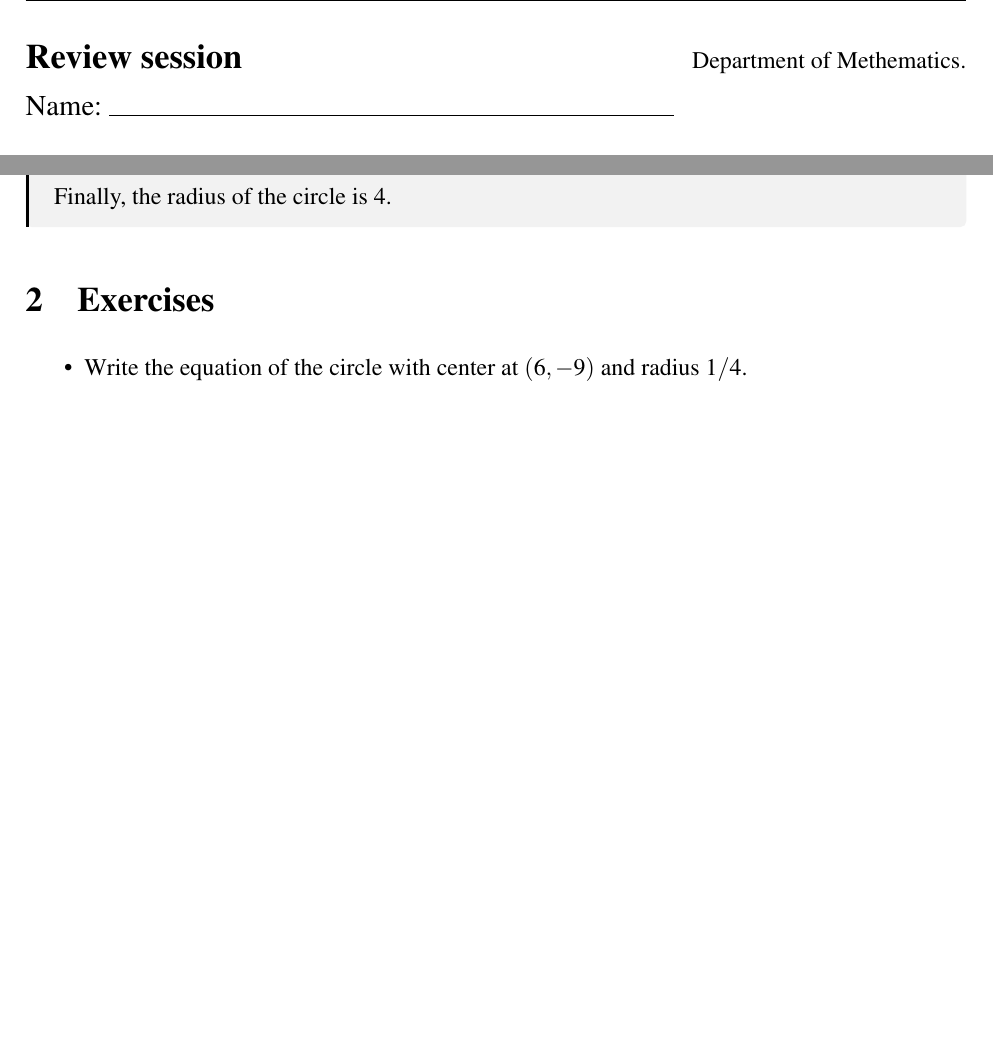
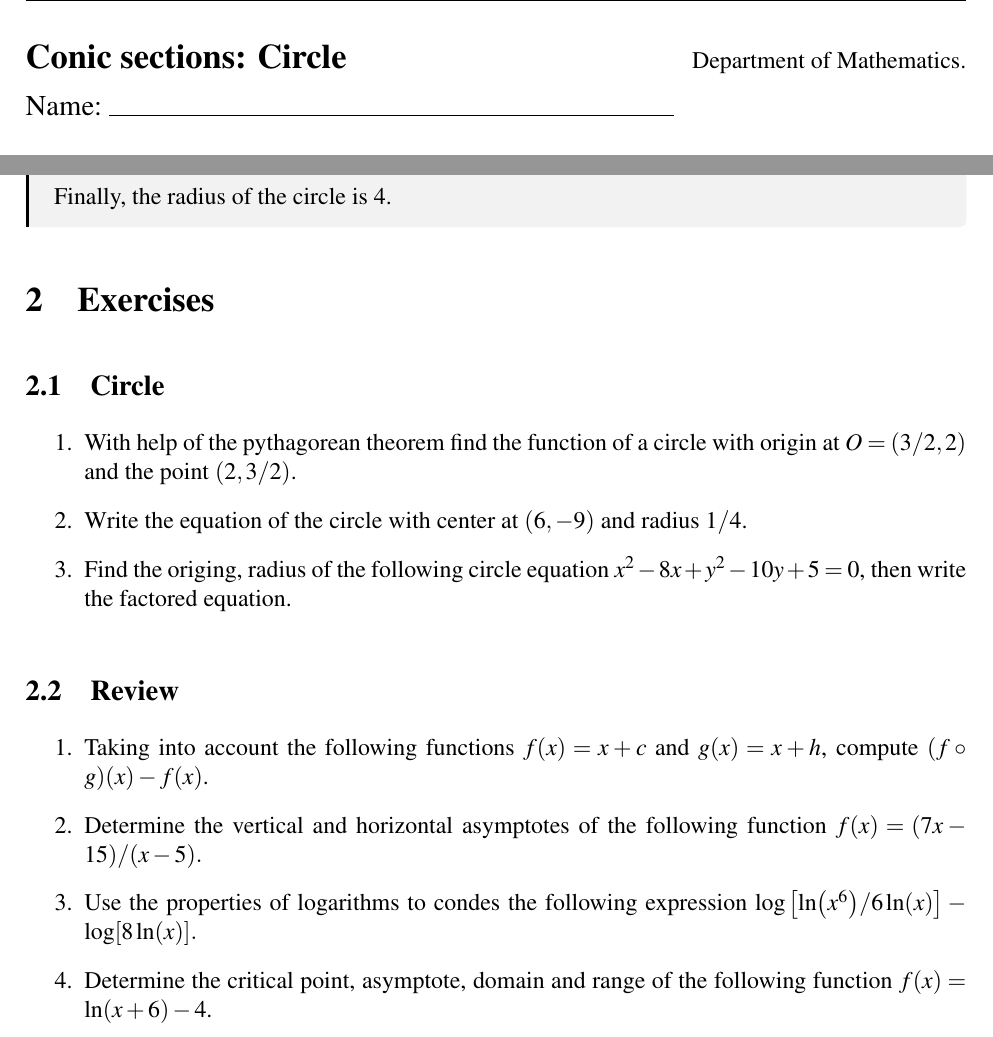
Before and after one commit to FranVT/prepaTec, a LaTeX document (notes/PM3000/partial-final/main-exe.tex, which reads notes/PM3000/partial-final/circunference/exercise.tex): two parts of pages 1 and 2 of 2, joined at a grey line, cut at the place of the change, the shorter picture padded with empty space. Compiled offline with pdfLaTeX.

Commit message:
Conic sections Circle

```diff
--- a/notes/PM3000/partial-final/circunference/exercise.tex
+++ b/notes/PM3000/partial-final/circunference/exercise.tex
@@ -60,8 +60,19 @@
 
 \section{Exercises}
 
-\begin{itemize}
+\subsection{Circle}
+\begin{enumerate}
+    \item With help of the pythagorean theorem find the function of a circle with origin at $O=(3/2,2)$ and the point $(2,3/2)$.
     \item Write the equation of the circle with center at $(6,-9)$ and radius $1/4$.
-\end{itemize}
+    \item Find the origing, radius of the following circle equation $x^2-8x+y^2-10y+5=0$, then write the factored equation.
+\end{enumerate}
+
+\subsection{Review}
+\begin{enumerate}
+    \item Taking into account the following functions $f(x)=x+c$ and $g(x)=x+h$, compute $(f\circ g)(x) - f(x)$.
+    \item Determine the vertical and horizontal asymptotes of the following function $f(x)=(7x-15)/(x-5).$
+    \item Use the properties of logarithms to condes the following expression $\log\qty[\ln(x^6)/6\ln(x)]-\log[8\ln(x)].$
+    \item Determine the critical point, asymptote, domain and range of the following function $f(x)=\ln(x+6)-4$.
+\end{enumerate}
 
 \end{document}
--- a/notes/PM3000/partial-final/main-exe.tex
+++ b/notes/PM3000/partial-final/main-exe.tex
@@ -5,13 +5,13 @@
 
 \materia{Algebraic and Transcendental Functions}
 %\profe{Professor: Francisco Vázquez}
-\profe{Department of Methematics.}
-\title{ Review session }
+\profe{Department of Mathematics.}
+\title{ Conic sections: Circle }
 
 \begin{document}
 
 \lhead{Algebraic and Transcendental Functions}
-\rhead{ March 25, 2024}
+\rhead{ April 7, 2025}
 
 \maketitle
 
```
Also changed, not shown: notes/PM3000/partial-final/circunference/circunference-notes.tex (+1 -2 lines), notes/PM3000/partial-final/main-notes.tex (+3 -3 lines), notes/PM3000/partial-final/conic-sections-circle.pdf (added), notes/PM3000/partial-final/main-exe.pdf, notes/PM3000/partial-final/main-notes.pdf (deleted), notes/PM3000/partial-final/notes-conic-sections-circle.pdf (added), 12 other files.
